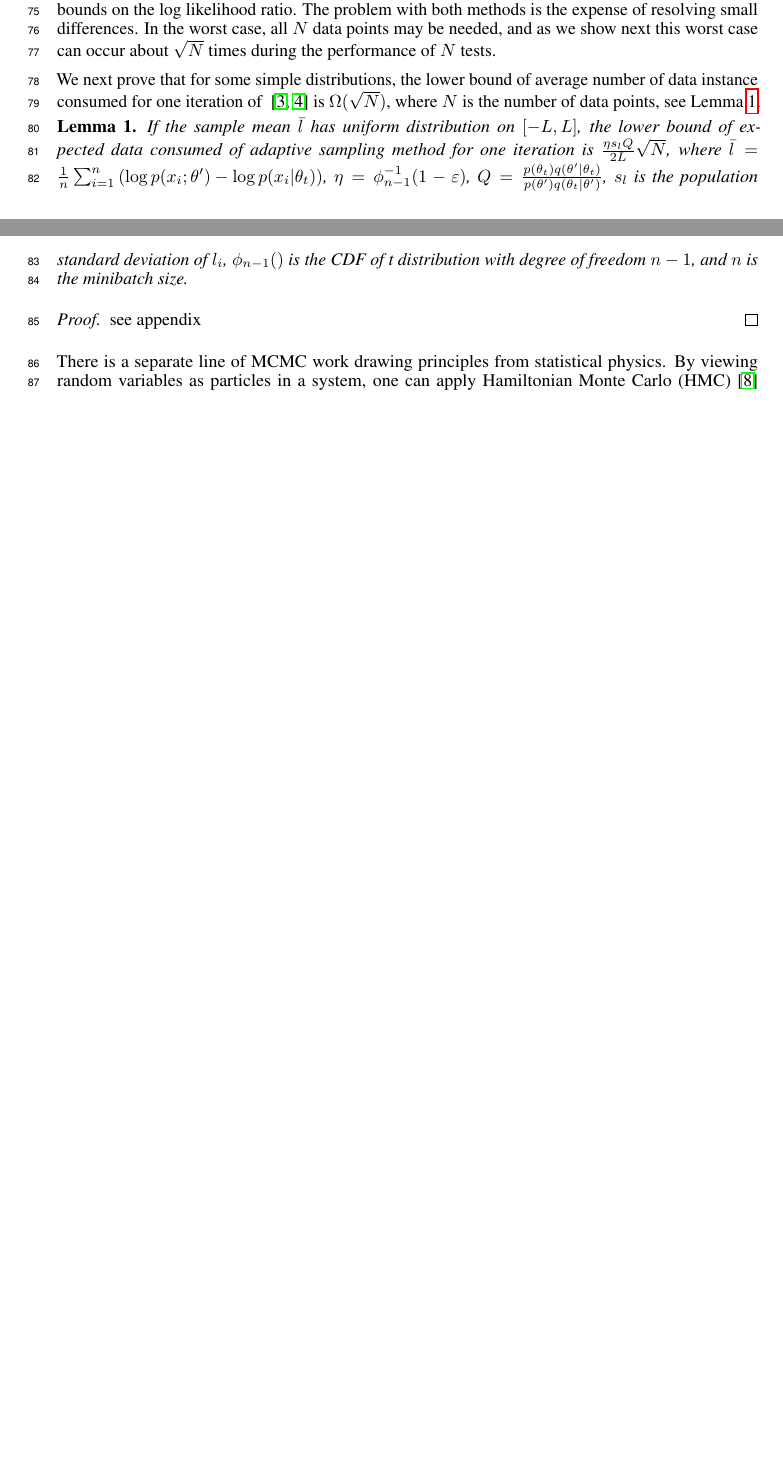
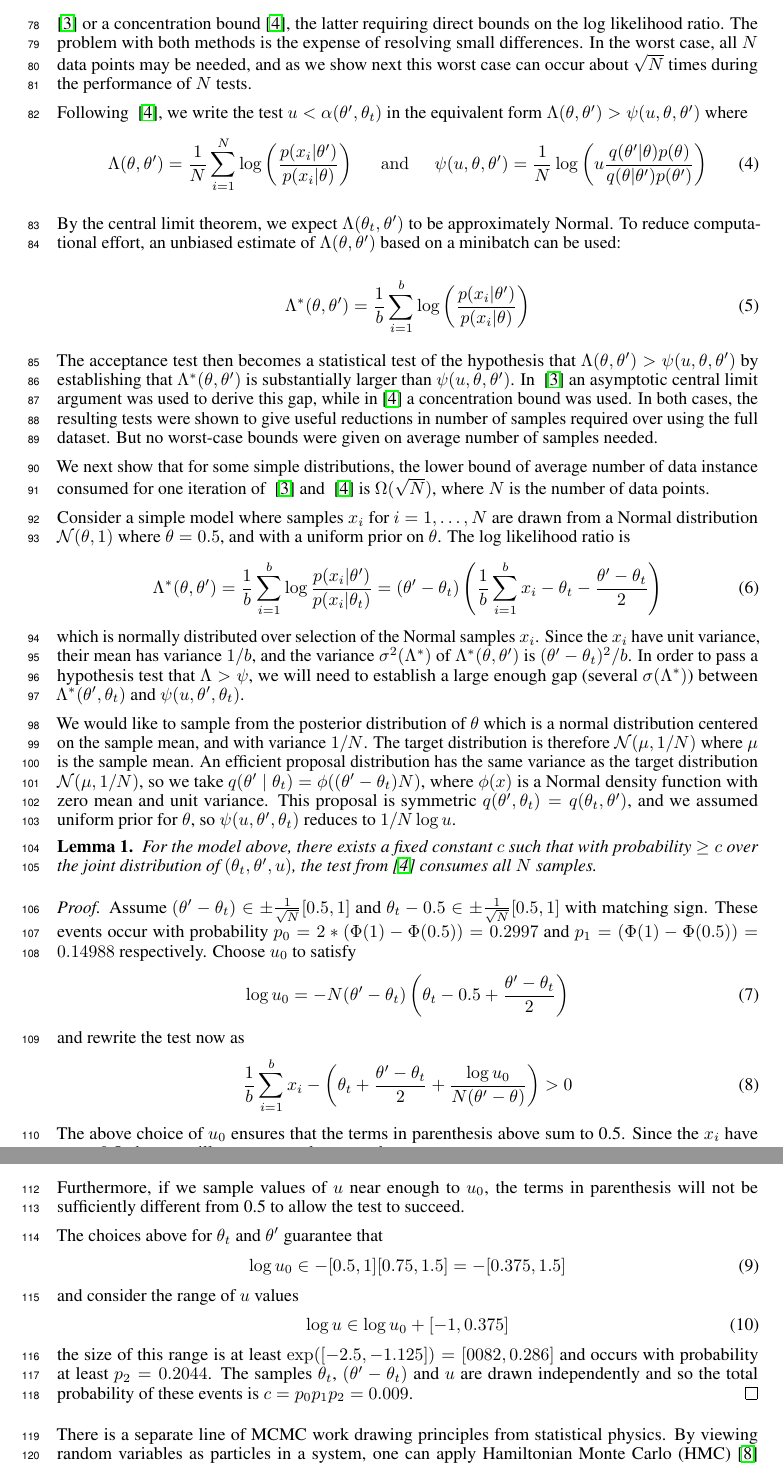
Before and after one commit to DanielTakeshi/New_MH_Test, a LaTeX paper (nips_2016.tex): two parts of pages 2 and 3 of 16 before the commit and two parts of pages 3 and 4 of 17 after it, joined at a grey line, cut so that both start at the same text, the shorter picture padded with empty space. Compiled offline with pdfLaTeX.

Commit message:
fixed lower bound

```diff
--- a/nips_2016.tex
+++ b/nips_2016.tex
@@ -220,7 +227,0 @@ increased and the test repeats. This process continues until a
-decision. The bounds depend on either a central limit theorem
-\cite{cutting_mh_2014} or a concentration bound
-\cite{icml2014c1_bardenet14} requiring direct bounds on the log
-likelihood ratio.  The problem with both methods is the expense of
-resolving small differences.  In the worst case, all $N$ data points
-may be needed, and as we show next this worst case can occur
-about $\sqrt{N}$ times during the performance of $N$ tests.
@@ -227,24 +232,108 @@ about $\sqrt{N}$ times during the performance of $N$ tests.
+process continues until a decision. The bounds depend on either a
+asymptotic central limit theorem \cite{cutting_mh_2014} or a
+concentration bound \cite{icml2014c1_bardenet14}, the latter requiring
+direct bounds on the log likelihood ratio.  The problem with both
+methods is the expense of resolving small differences.  In the worst
+case, all $N$ data points may be needed, and as we show next this
+worst case can occur about $\sqrt{N}$ times during the performance of
+$N$ tests.
 
-We next prove that for some simple distributions, the lower
+Following ~\cite{icml2014c1_bardenet14}, we write the test $u < \alpha(\theta',\theta_t)$ in
+the equivalent form $\Lambda(\theta,\theta') > \psi(u,\theta,\theta')$ where
+\begin{equation}
+\Lambda(\theta,\theta') = \frac{1}{N}\sum_{i=1}^N \log\left(\frac{p(x_i|\theta')}{p(x_i|\theta)}\right)
+\hspace{0.2in} {\rm and} \hspace{0.2in}
+\psi(u,\theta,\theta') = \frac{1}{N}\log\left(u\frac{q(\theta'|\theta)p(\theta)}{q(\theta|\theta')p(\theta')}\right)
+\end{equation}
+
+By the central limit theorem, we expect $\Lambda(\theta_t,\theta')$ to be approximately
+Normal. To reduce computational effort, an unbiased estimate of $\Lambda(\theta,\theta')$
+based on a minibatch can be used:
+
+\begin{equation}
+\Lambda^*(\theta,\theta') = \frac{1}{b}\sum_{i=1}^b \log\left(\frac{p(x_i|\theta')}{p(x_i|\theta)}\right)
+\end{equation}
+
+The acceptance test then becomes a statistical test of the hypothesis
+that $\Lambda(\theta,\theta') > \psi(u,\theta,\theta')$ by
+establishing that $\Lambda^*(\theta,\theta')$ is substantially larger
+than $\psi(u,\theta,\theta')$.  In ~\cite{cutting_mh_2014} an
+asymptotic central limit argument was used to derive this gap, while
+in \cite{icml2014c1_bardenet14} a concentration bound was used. In
+both cases, the resulting tests were shown to give useful reductions
+in number of samples required over using the full dataset. But no
+worst-case bounds were given on average number of samples needed.
+
+We next show that for some simple distributions, the lower
 bound of average number of data instance consumed for one iteration of
-~\cite{cutting_mh_2014,icml2014c1_bardenet14} is
-$\Omega(\sqrt{N})$, where $N$ is the number of data points, see
-Lemma~\ref{lem:efficienty_cutting}.
+~\cite{cutting_mh_2014} and ~\cite{icml2014c1_bardenet14} is
+$\Omega(\sqrt{N})$, where $N$ is the number of data points.
+
+Consider a simple model where samples $x_i$ for $i=1,\ldots,N$ are
+drawn from a Normal distribution $\mathcal{N}(\theta,1)$ where
+$\theta=0.5$, and with a uniform prior on $\theta$. The log likelihood ratio is
+\begin{equation}
+\Lambda^*(\theta,\theta') =  \frac{1}{b}\sum_{i=1}^b \log\frac{p(x_i|\theta')}{p(x_i|\theta_t)}=
+  %%\frac{1}{2}\left( (x_i-\theta')^2 - (x_i - \theta_t)^2\right) =
+  (\theta'-\theta_t)\left(\frac{1}{b}\sum_{i=1}^b x_i-\theta_t-\frac{\theta'-\theta_t}{2}\right)
+\end{equation}
+which is normally distributed over selection of the Normal samples $x_i$.
+Since the $x_i$ have unit variance, their mean has variance $1/b$, and the variance $\sigma^2(\Lambda^*)$
+of $\Lambda^*(\theta,\theta')$ is $(\theta'-\theta_t)^2/b$. In order to pass
+a hypothesis test that $\Lambda > \psi$, we will need to establish a
+large enough gap (several $\sigma(\Lambda^*)$) between $\Lambda^*(\theta',\theta_t)$
+and $\psi(u,\theta',\theta_t)$.
+
+We would like to sample from the posterior distribution of $\theta$
+which is a normal distribution centered on the sample mean, and with
+variance $1/N$.  The target distribution is therefore
+$\mathcal{N}(\mu,1/N)$ where $\mu$ is the sample mean.  An efficient
+proposal distribution has the same variance as the target distribution
+$\mathcal{N}(\mu,1/N)$, so we take $q(\theta'\mid\theta_t) =
+\phi((\theta'-\theta_t)N)$, where $\phi(x)$ is a Normal density
+function with zero mean and unit variance. This proposal is symmetric
+$q(\theta',\theta_t)=q(\theta_t,\theta')$, and we assumed uniform
+prior for $\theta$, so $\psi(u,\theta',\theta_t)$ reduces to $1/N\log
+u$.
 
 \begin{lemma}\label{lem:efficienty_cutting}
-If the sample mean $\bar{l}$ has uniform distribution on $[-L,L]$,
-the lower bound of expected data consumed of adaptive sampling method
-for one iteration is $\frac{\eta s_{l}Q}{2L}\sqrt{N}$, where $\bar{l}
-= \frac{1}{n}\sum_{i=1}^{n} \left (\log p(x_i; \theta') - \log p(x_i|
-\theta_t)\right )$, $\eta = \phi^{-1}_{n-1}(1-\varepsilon)$,
-$Q=\frac{p(\theta_t)q(\theta'|\theta_t)}{p(\theta')q(\theta_t|\theta')}$,
-$s_l$ is the population standard deviation of $l_i$, $\phi_{n-1}()$ is
-the CDF of t distribution with degree of freedom $n-1$, and $n$ is the
-minibatch size.
+  For the model above, there
+  exists a fixed constant $c$ such that with probability $ \geq c$ over the joint
+  distribution of $(\theta_t, \theta', u)$, the
+  test from \cite{icml2014c1_bardenet14} consumes all $N$ samples.
 \end{lemma}
 
-\begin{proof} see appendix
-  \end{proof}
+\begin{proof} Assume $(\theta' - \theta_t) \in \pm\frac{1}{\sqrt{N}}[0.5,1]$ and
+  $\theta_t -0.5 \in \pm\frac{1}{\sqrt{N}}[0.5,1]$ with matching sign. These events
+  occur with probability $p_0=2*(\Phi(1)-\Phi(0.5)) = 0.2997$ and $p_1=(\Phi(1)-\Phi(0.5))=0.14988$ respectively.
+  Choose $u_0$
+  to satisfy
+  \begin{equation}
+    \log u_0 = -N(\theta'-\theta_t)\left(\theta_t-0.5+\frac{\theta'-\theta_t}{2}\right)
+  \end{equation}
+  and rewrite the test now as
+  \begin{equation}
+\frac{1}{b}\sum_{i=1}^b x_i-\left(\theta_t+\frac{\theta'-\theta_t}{2} + \frac{\log u_0}{N(\theta'-\theta)}\right) > 0
+  \end{equation}
+  The above choice of $u_0$ ensures that the terms in parenthesis above sum to 0.5. Since the $x_i$ have mean 0.5, the
+  test will never correctly succeed.
+
+  Furthermore, if we sample values of $u$ near enough to $u_0$, the terms in parenthesis will not be sufficiently different
+  from 0.5 to allow the test to succeed.
+
+ The choices above for $\theta_t$ and $\theta'$ guarantee that
+  \begin{equation}
+    \log u_0 \in -[0.5,1][0.75,1.5] = -[0.375,1.5]
+        \end{equation}
+and consider the range of $u$ values
+  \begin{equation}
+    \log u \in \log u_0 + [-1,0.375]
+  \end{equation}
+  the size of this range is at least $\exp([-2.5,-1.125]) = [0082,0.286]$ and occurs
+  with probability at least $p_2=0.2044$. The samples $\theta_t$, $(\theta'-\theta_t)$
+  and $u$ are drawn independently and so the total probability of these events is
+  $c = p_0 p_1 p_2 = 0.009$.
+\end{proof}
 There is a separate line of MCMC work drawing principles from
 statistical physics. By viewing random variables as particles in a
 system, one can apply Hamiltonian Monte Carlo
```
Also changed, not shown: nips_2016.tex (87 more changed lines).
